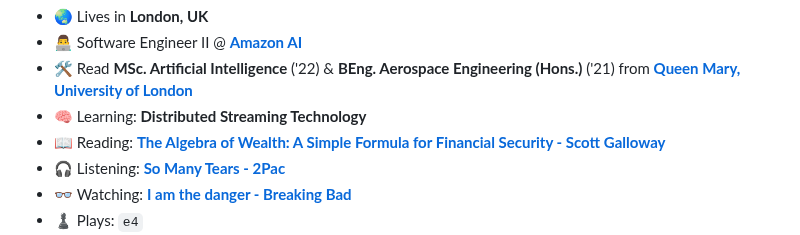
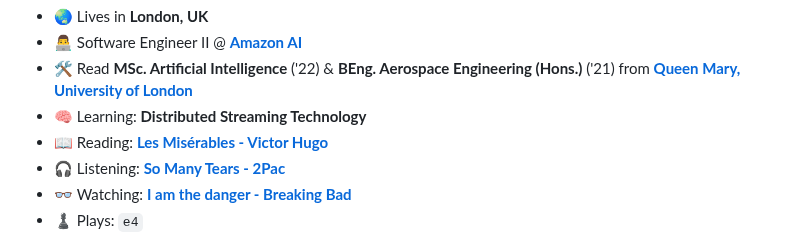
Before and after one commit to mughees-asif/mughees-asif, a Markdown page: README.md, the part around the change. Drawn GitHub-style; folded sections open.

```diff
--- a/README.md
+++ b/README.md
@@ -33,7 +33,7 @@
 - 🛠 Read **MSc. Artificial Intelligence** ('22) & **BEng. Aerospace Engineering (Hons.)** ('21) from **[Queen Mary, University of London](https://www.qmul.ac.uk/)**
 - 🧠 Learning: **Distributed Streaming Technology**
 - 📖
-  Reading: **[The Algebra of Wealth: A Simple Formula for Financial Security - Scott Galloway](https://www.goodreads.com/user/show/138317498-mughees-asif)**
+  Reading: **[Les Misérables - Victor Hugo](https://www.goodreads.com/user/show/138317498-mughees-asif)**
 - 🎧
   Listening: **[So Many Tears - 2Pac](https://youtu.be/pFNDh4smb6k)**
 - 👓
```
